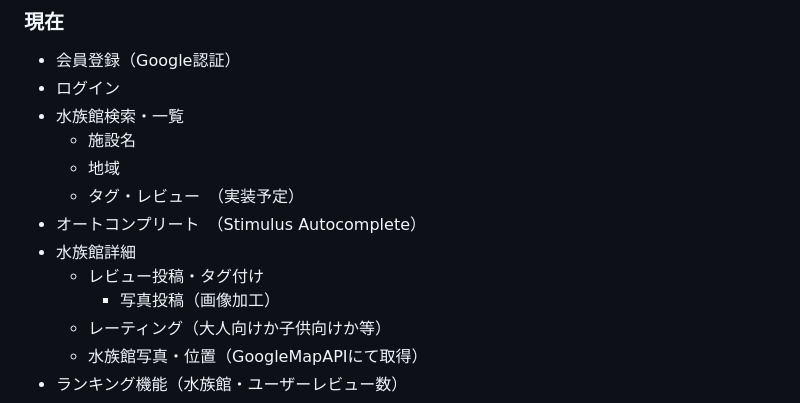
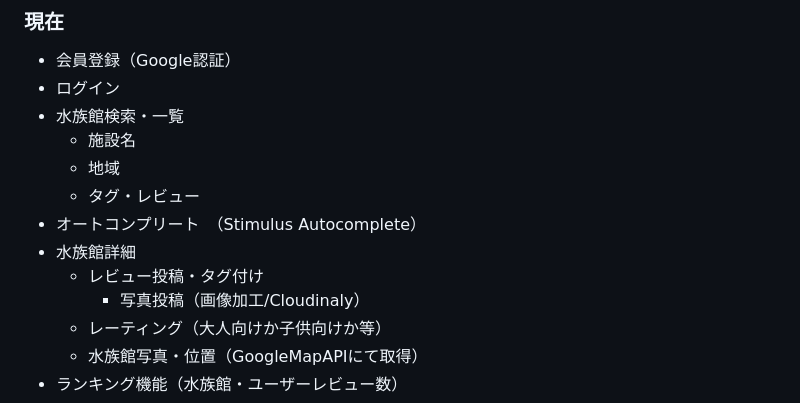
Before and after one commit to shinoomata/Aqua_voyage, a Markdown page: README.md, the part around the change. Drawn GitHub-style.

```diff
--- a/README.md
+++ b/README.md
@@ -93,11 +93,11 @@ https://drive.google.com/file/d/1r17ruJXx3ZinofIrMx_hzifHFkDK7_Pr/view?usp=shari
 * 水族館検索・一覧
   * 施設名
   * 地域
-  * タグ・レビュー　（実装予定）
+  * タグ・レビュー
 * オートコンプリート　（Stimulus Autocomplete）
 * 水族館詳細
   * レビュー投稿・タグ付け
-    * 写真投稿（画像加工）
+    * 写真投稿（画像加工/Cloudinaly）
   * レーティング（大人向けか子供向けか等）
   * 水族館写真・位置（GoogleMapAPIにて取得）
 * ランキング機能（水族館・ユーザーレビュー数）
```
